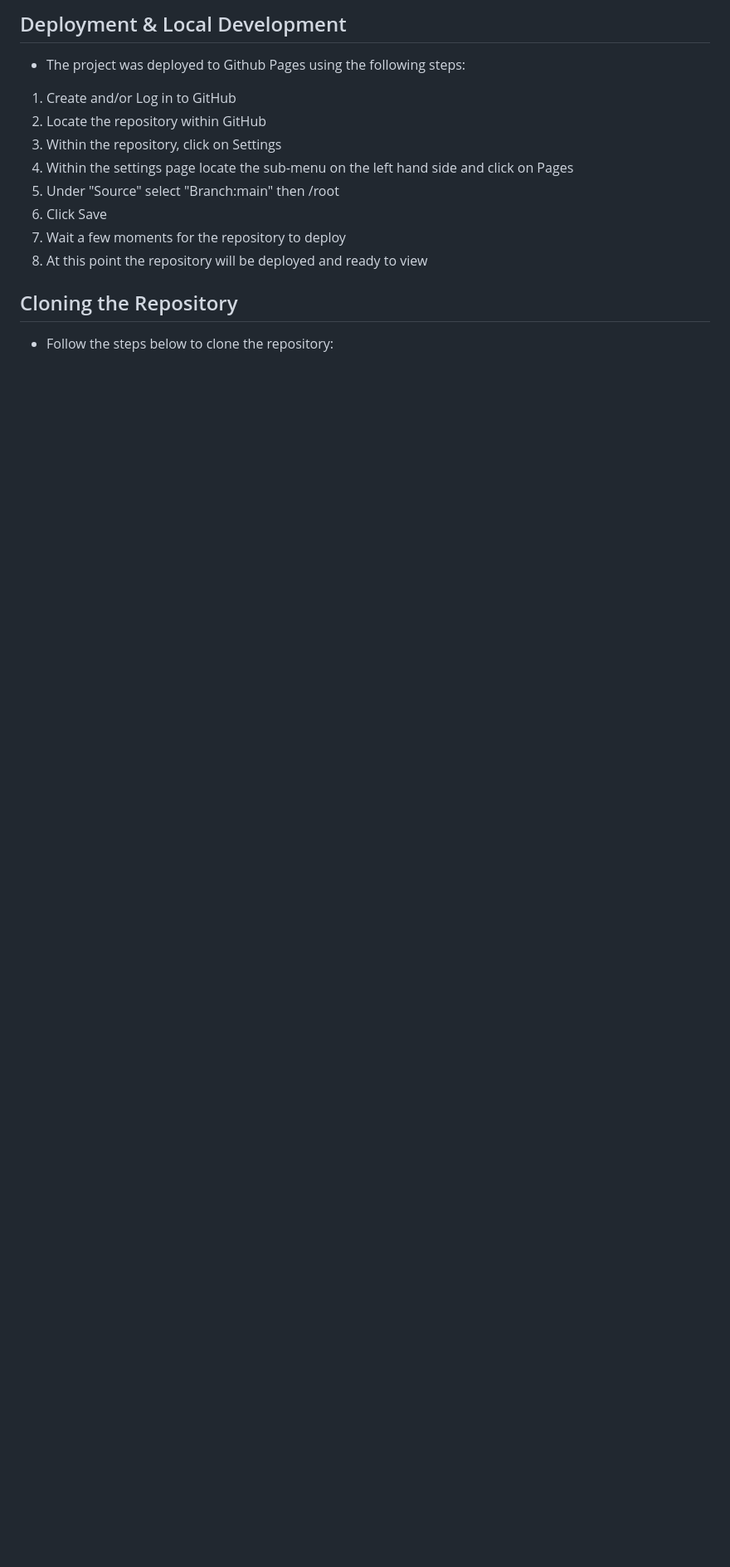
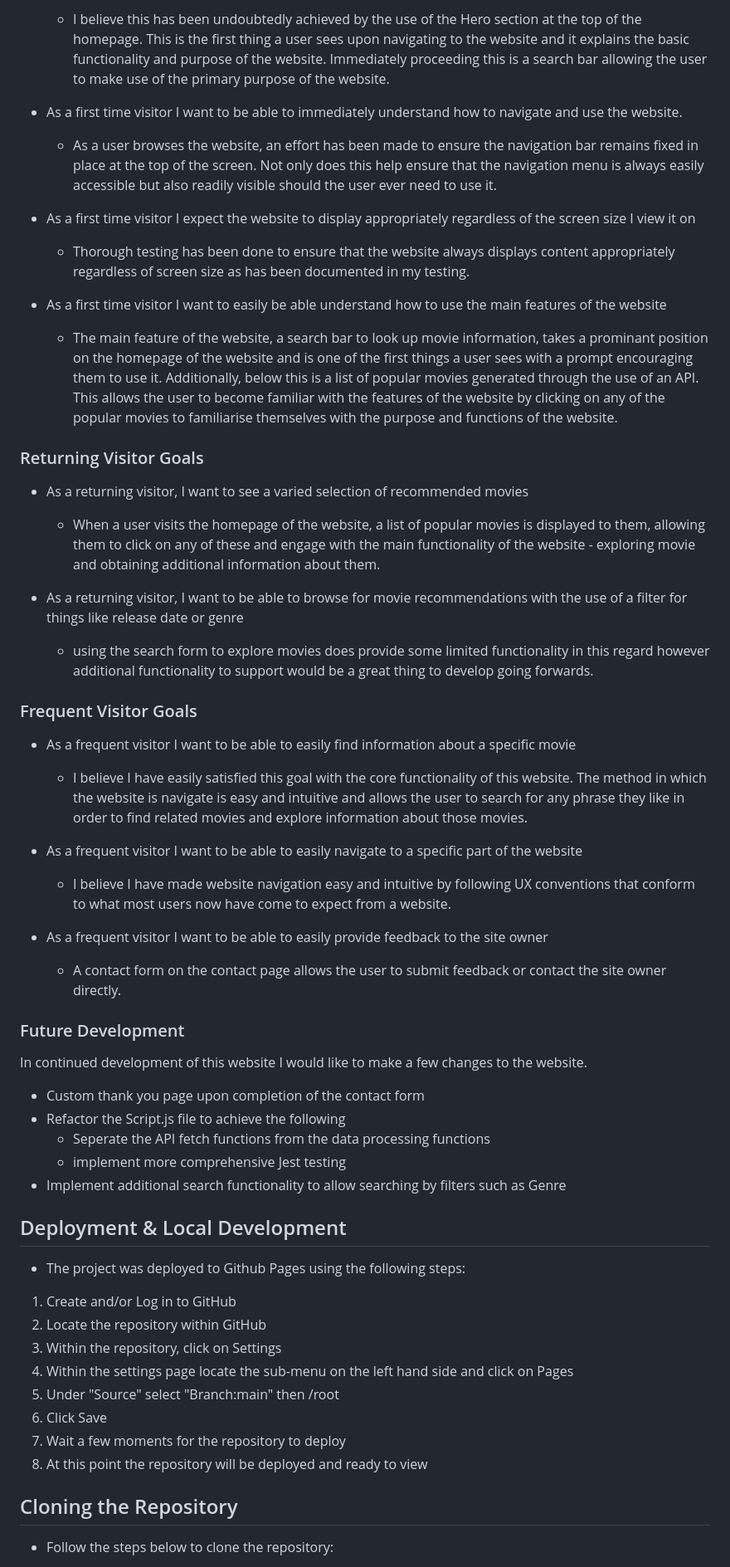
Before and after one commit to JaimieHemmings/MS2-dejaview, a Markdown page: README.md, the part around the change printed below. Shown: that part at 83% size. Drawn GitHub-style; blank space fills up the shorter version.

Commit message:
chore: additional README Documentation

```diff
--- a/README.md
+++ b/README.md
@@ -300,5 +310,53 @@ For the sake of brevity I have included screenshots below of some of the more co
 
-## Deployment &amp; Local Development
+  - I believe this has been undoubtedly achieved by the use of the Hero section at the top of the homepage. This is the first thing a user sees upon navigating to the website and it explains the basic functionality and purpose of the website. Immediately proceeding this is a search bar allowing the user to make use of the primary purpose of the website.
+
+- As a first time visitor I want to be able to immediately understand how to navigate and use the website.
+
+  - As a user browses the website, an effort has been made to ensure the navigation bar remains fixed in place at the top of the screen. Not only does this help ensure that the navigation menu is always easily accessible but also readily visible should the user ever need to use it.
+
+- As a first time visitor I expect the website to display appropriately regardless of the screen size I view it on
+
+  - Thorough testing has been done to ensure that the website always displays content appropriately regardless of screen size as has been documented in my testing.
+
+- As a first time visitor I want to easily be able understand how to use the main features of the website
+
+  - The main feature of the website, a search bar to look up movie information, takes a prominant position on the homepage of the website and is one of the first things a user sees with a prompt encouraging them to use it. Additionally, below this is a list of popular movies generated through the use of an API. This allows the user to become familiar with the features of the website by clicking on any of the popular movies to familiarise themselves with the purpose and functions of the website.
+
+### Returning Visitor Goals
+
+- As a returning visitor, I want to see a varied selection of recommended movies
+
+  - When a user visits the homepage of the website, a list of popular movies is displayed to them, allowing them to click on any of these and engage with the main functionality of the website - exploring movie and obtaining additional information about them.
+
+- As a returning visitor, I want to be able to browse for movie recommendations with the use of a filter for things like release date or genre
+
+  - using the search form to explore movies does provide some limited functionality in this regard however additional functionality to support would be a great thing to develop going forwards.
+
+### Frequent Visitor Goals
+
+- As a frequent visitor I want to be able to easily find information about a specific movie
+
+  - I believe I have easily satisfied this goal with the core functionality of this website. The method in which the website is navigate is easy and intuitive and allows the user to search for any phrase they like in order to find related movies and explore information about those movies.
+
+- As a frequent visitor I want to be able to easily navigate to a specific part of the website
+
+  - I believe I have made website navigation easy and intuitive by following UX conventions that conform to what most users now have come to expect from a website.
+
+- As a frequent visitor I want to be able to easily provide feedback to the site owner
+
+  - A contact form on the contact page allows the user to submit feedback or contact the site owner directly.
+
+### Future Development
+
+In continued development of this website I would like to make a few changes to the website.
+
+- Custom thank you page upon completion of the contact form
+- Refactor the Script.js file to achieve the following
+  - Seperate the API fetch functions from the data processing functions
+  - implement more comprehensive Jest testing
+- Implement additional search functionality to allow searching by filters such as Genre
+
+## <a name="Deployment"></a>Deployment &amp; Local Development
 
 - The project was deployed to Github Pages using the following steps:
 
```
Also changed, not shown: other parts of README.md (+12 -2 lines), assets/documentation/broswers/chrome.jpg (added), assets/documentation/broswers/edge.jpg (added), assets/documentation/broswers/firefox.jpg (added).
